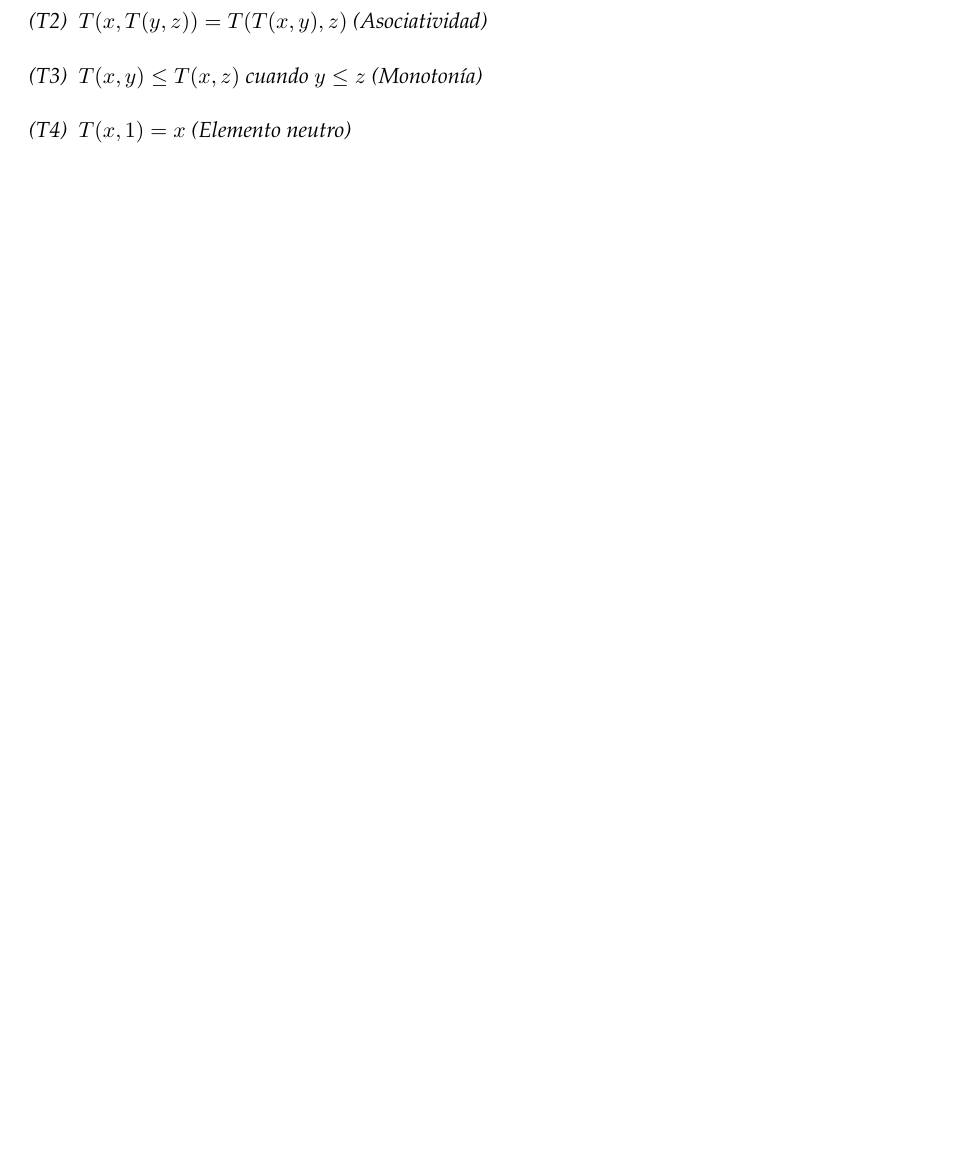
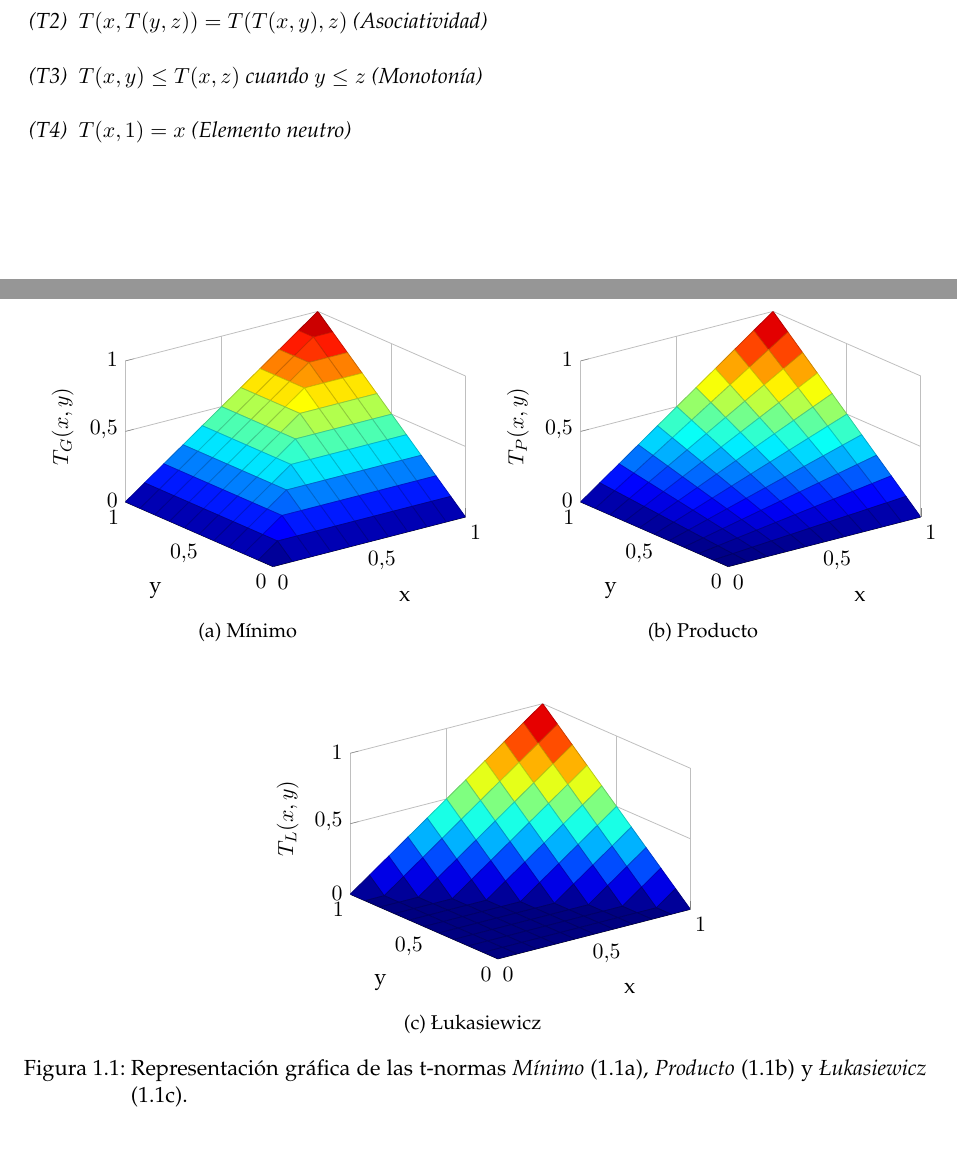
Before and after one commit to millenc/pfc-memoria-tex, a LaTeX thesis (draft-test.tex, which reads figures/luka-3dplot.tikz, figures/min-3dplot.tikz, figures/prod-3dplot.tikz): part of page 5 of 14 before the commit and two parts of pages 5 and 6 of 14 after it, the two joined at a grey line, cut so that both start at the same text, the shorter picture padded with empty space. Compiled offline with pdfLaTeX; an older LaTeX class or package is replaced by its successor.

Commit message:
Añadidos gráficos .tikz de las t-normas. Añadida una figura con estos gráficos.

```diff
--- a/draft-test.tex
+++ b/draft-test.tex
@@ -40,6 +40,15 @@
 
 % Enumeraciones
 \usepackage{enumitem}
+
+% Gráficos
+\usepackage{tikz}
+\usepackage{pgfplots}
+\pgfplotsset{compat=newest}
+
+% Float: poner las figuras en un punto exacto
+\usepackage{float}
+\usepackage{subcaption}
 
 % Comandos
 \newcommand{\HRule}{\rule{\linewidth}{0.5mm}}
--- /dev/null
+++ b/figures/luka-3dplot.tikz
@@ -0,0 +1,163 @@
+% This file was created by matlab2tikz v0.4.7 running on MATLAB 8.0.
+% Copyright (c) 2008--2014, Nico Schlömer <nico.schloemer@gmail.com>
+% All rights reserved.
+% Minimal pgfplots version: 1.3
+%
+% The latest updates can be retrieved from
+%   http://www.mathworks.com/matlabcentral/fileexchange/22022-matlab2tikz
+% where you can also make suggestions and rate matlab2tikz.
+%
+\begin{tikzpicture}
+
+\begin{axis}[%
+width=\figurewidth,
+height=\figureheight,
+view={-37.5}{30},
+scale only axis,
+xmin=0,
+xmax=1,
+xlabel={x},
+xmajorgrids,
+ymin=0,
+ymax=1,
+ylabel={y},
+ymajorgrids,
+zmin=0,
+zmax=1,
+zlabel={$T_{L}(x,y)$},
+zmajorgrids,
+axis x line*=bottom,
+axis y line*=left,
+axis z line*=left
+]
+
+\addplot3[%
+surf,
+shader=faceted,
+draw=black,
+colormap/jet,
+mesh/rows=11]
+table[row sep=crcr,header=false] {0	0	0\\
+0	0.1	0\\
+0	0.2	0\\
+0	0.3	0\\
+0	0.4	0\\
+0	0.5	0\\
+0	0.6	0\\
+0	0.7	0\\
+0	0.8	0\\
+0	0.9	0\\
+0	1	0\\
+0.1	0	0\\
+0.1	0.1	0\\
+0.1	0.2	0\\
+0.1	0.3	0\\
+0.1	0.4	0\\
+0.1	0.5	0\\
+0.1	0.6	0\\
+0.1	0.7	0\\
+0.1	0.8	0\\
+0.1	0.9	0\\
+0.1	1	0.1\\
+0.2	0	0\\
+0.2	0.1	0\\
+0.2	0.2	0\\
+0.2	0.3	0\\
+0.2	0.4	0\\
+0.2	0.5	0\\
+0.2	0.6	0\\
+0.2	0.7	0\\
+0.2	0.8	0\\
+0.2	0.9	0.1\\
+0.2	1	0.2\\
+0.3	0	0\\
+0.3	0.1	0\\
+0.3	0.2	0\\
+0.3	0.3	0\\
+0.3	0.4	0\\
+0.3	0.5	0\\
+0.3	0.6	0\\
+0.3	0.7	0\\
+0.3	0.8	0.1\\
+0.3	0.9	0.2\\
+0.3	1	0.3\\
+0.4	0	0\\
+0.4	0.1	0\\
+0.4	0.2	0\\
+0.4	0.3	0\\
+0.4	0.4	0\\
+0.4	0.5	0\\
+0.4	0.6	0\\
+0.4	0.7	0.1\\
+0.4	0.8	0.2\\
+0.4	0.9	0.3\\
+0.4	1	0.4\\
+0.5	0	0\\
+0.5	0.1	0\\
+0.5	0.2	0\\
+0.5	0.3	0\\
+0.5	0.4	0\\
+0.5	0.5	0\\
+0.5	0.6	0.1\\
+0.5	0.7	0.2\\
+0.5	0.8	0.3\\
+0.5	0.9	0.4\\
+0.5	1	0.5\\
+0.6	0	0\\
+0.6	0.1	0\\
+0.6	0.2	0\\
+0.6	0.3	0\\
+0.6	0.4	0\\
+0.6	0.5	0.1\\
+0.6	0.6	0.2\\
+0.6	0.7	0.3\\
+0.6	0.8	0.4\\
+0.6	0.9	0.5\\
+0.6	1	0.6\\
+0.7	0	0\\
+0.7	0.1	0\\
+0.7	0.2	0\\
+0.7	0.3	0\\
+0.7	0.4	0.1\\
+0.7	0.5	0.2\\
+0.7	0.6	0.3\\
+0.7	0.7	0.4\\
+0.7	0.8	0.5\\
+0.7	0.9	0.6\\
+0.7	1	0.7\\
+0.8	0	0\\
+0.8	0.1	0\\
+0.8	0.2	0\\
+0.8	0.3	0.1\\
+0.8	0.4	0.2\\
+0.8	0.5	0.3\\
+0.8	0.6	0.4\\
+0.8	0.7	0.5\\
+0.8	0.8	0.6\\
+0.8	0.9	0.7\\
+0.8	1	0.8\\
+0.9	0	0\\
+0.9	0.1	0\\
+0.9	0.2	0.1\\
+0.9	0.3	0.2\\
+0.9	0.4	0.3\\
+0.9	0.5	0.4\\
+0.9	0.6	0.5\\
+0.9	0.7	0.6\\
+0.9	0.8	0.7\\
+0.9	0.9	0.8\\
+0.9	1	0.9\\
+1	0	0\\
+1	0.1	0.1\\
+1	0.2	0.2\\
+1	0.3	0.3\\
+1	0.4	0.4\\
+1	0.5	0.5\\
+1	0.6	0.6\\
+1	0.7	0.7\\
+1	0.8	0.8\\
+1	0.9	0.9\\
+1	1	1\\
+};
+\end{axis}
+\end{tikzpicture}%
--- /dev/null
+++ b/figures/min-3dplot.tikz
@@ -0,0 +1,163 @@
+% This file was created by matlab2tikz v0.4.7 running on MATLAB 8.0.
+% Copyright (c) 2008--2014, Nico Schlömer <nico.schloemer@gmail.com>
+% All rights reserved.
+% Minimal pgfplots version: 1.3
+%
+% The latest updates can be retrieved from
+%   http://www.mathworks.com/matlabcentral/fileexchange/22022-matlab2tikz
+% where you can also make suggestions and rate matlab2tikz.
+%
+\begin{tikzpicture}
+
+\begin{axis}[%
+width=\figurewidth,
+height=\figureheight,
+view={-37.5}{30},
+scale only axis,
+xmin=0,
+xmax=1,
+xlabel={x},
+xmajorgrids,
+ymin=0,
+ymax=1,
+ylabel={y},
+ymajorgrids,
+zmin=0,
+zmax=1,
+zlabel={$T_{G}(x,y)$},
+zmajorgrids,
+axis x line*=bottom,
+axis y line*=left,
+axis z line*=left
+]
+
+\addplot3[%
+surf,
+shader=faceted,
+draw=black,
+colormap/jet,
+mesh/rows=11]
+table[row sep=crcr,header=false] {0	0	0\\
+0	0.1	0\\
+0	0.2	0\\
+0	0.3	0\\
+0	0.4	0\\
+0	0.5	0\\
+0	0.6	0\\
+0	0.7	0\\
+0	0.8	0\\
+0	0.9	0\\
+0	1	0\\
+0.1	0	0\\
+0.1	0.1	0.1\\
+0.1	0.2	0.1\\
+0.1	0.3	0.1\\
+0.1	0.4	0.1\\
+0.1	0.5	0.1\\
+0.1	0.6	0.1\\
+0.1	0.7	0.1\\
+0.1	0.8	0.1\\
+0.1	0.9	0.1\\
+0.1	1	0.1\\
+0.2	0	0\\
+0.2	0.1	0.1\\
+0.2	0.2	0.2\\
+0.2	0.3	0.2\\
+0.2	0.4	0.2\\
+0.2	0.5	0.2\\
+0.2	0.6	0.2\\
+0.2	0.7	0.2\\
+0.2	0.8	0.2\\
+0.2	0.9	0.2\\
+0.2	1	0.2\\
+0.3	0	0\\
+0.3	0.1	0.1\\
+0.3	0.2	0.2\\
+0.3	0.3	0.3\\
+0.3	0.4	0.3\\
+0.3	0.5	0.3\\
+0.3	0.6	0.3\\
+0.3	0.7	0.3\\
+0.3	0.8	0.3\\
+0.3	0.9	0.3\\
+0.3	1	0.3\\
+0.4	0	0\\
+0.4	0.1	0.1\\
+0.4	0.2	0.2\\
+0.4	0.3	0.3\\
+0.4	0.4	0.4\\
+0.4	0.5	0.4\\
+0.4	0.6	0.4\\
+0.4	0.7	0.4\\
+0.4	0.8	0.4\\
+0.4	0.9	0.4\\
+0.4	1	0.4\\
+0.5	0	0\\
+0.5	0.1	0.1\\
+0.5	0.2	0.2\\
+0.5	0.3	0.3\\
+0.5	0.4	0.4\\
+0.5	0.5	0.5\\
+0.5	0.6	0.5\\
+0.5	0.7	0.5\\
+0.5	0.8	0.5\\
+0.5	0.9	0.5\\
+0.5	1	0.5\\
+0.6	0	0\\
+0.6	0.1	0.1\\
+0.6	0.2	0.2\\
+0.6	0.3	0.3\\
+0.6	0.4	0.4\\
+0.6	0.5	0.5\\
+0.6	0.6	0.6\\
+0.6	0.7	0.6\\
+0.6	0.8	0.6\\
+0.6	0.9	0.6\\
+0.6	1	0.6\\
+0.7	0	0\\
+0.7	0.1	0.1\\
+0.7	0.2	0.2\\
+0.7	0.3	0.3\\
+0.7	0.4	0.4\\
+0.7	0.5	0.5\\
+0.7	0.6	0.6\\
+0.7	0.7	0.7\\
+0.7	0.8	0.7\\
+0.7	0.9	0.7\\
+0.7	1	0.7\\
+0.8	0	0\\
+0.8	0.1	0.1\\
+0.8	0.2	0.2\\
+0.8	0.3	0.3\\
+0.8	0.4	0.4\\
+0.8	0.5	0.5\\
+0.8	0.6	0.6\\
+0.8	0.7	0.7\\
+0.8	0.8	0.8\\
+0.8	0.9	0.8\\
+0.8	1	0.8\\
+0.9	0	0\\
+0.9	0.1	0.1\\
+0.9	0.2	0.2\\
+0.9	0.3	0.3\\
+0.9	0.4	0.4\\
+0.9	0.5	0.5\\
+0.9	0.6	0.6\\
+0.9	0.7	0.7\\
+0.9	0.8	0.8\\
+0.9	0.9	0.9\\
+0.9	1	0.9\\
+1	0	0\\
+1	0.1	0.1\\
+1	0.2	0.2\\
+1	0.3	0.3\\
+1	0.4	0.4\\
+1	0.5	0.5\\
+1	0.6	0.6\\
+1	0.7	0.7\\
+1	0.8	0.8\\
+1	0.9	0.9\\
+1	1	1\\
+};
+\end{axis}
+\end{tikzpicture}%
--- /dev/null
+++ b/figures/prod-3dplot.tikz
@@ -0,0 +1,163 @@
+% This file was created by matlab2tikz v0.4.7 running on MATLAB 8.0.
+% Copyright (c) 2008--2014, Nico Schlömer <nico.schloemer@gmail.com>
+% All rights reserved.
+% Minimal pgfplots version: 1.3
+%
+% The latest updates can be retrieved from
+%   http://www.mathworks.com/matlabcentral/fileexchange/22022-matlab2tikz
+% where you can also make suggestions and rate matlab2tikz.
+%
+\begin{tikzpicture}
+
+\begin{axis}[%
+width=\figurewidth,
+height=\figureheight,
+view={-37.5}{30},
+scale only axis,
+xmin=0,
+xmax=1,
+xlabel={x},
+xmajorgrids,
+ymin=0,
+ymax=1,
+ylabel={y},
+ymajorgrids,
+zmin=0,
+zmax=1,
+zlabel={$T_{P}(x,y)$},
+zmajorgrids,
+axis x line*=bottom,
+axis y line*=left,
+axis z line*=left
+]
+
+\addplot3[%
+surf,
+shader=faceted,
+draw=black,
+colormap/jet,
+mesh/rows=11]
+table[row sep=crcr,header=false] {0	0	0\\
+0	0.1	0\\
+0	0.2	0\\
+0	0.3	0\\
+0	0.4	0\\
+0	0.5	0\\
+0	0.6	0\\
+0	0.7	0\\
+0	0.8	0\\
+0	0.9	0\\
+0	1	0\\
+0.1	0	0\\
+0.1	0.1	0.01\\
+0.1	0.2	0.02\\
+0.1	0.3	0.03\\
+0.1	0.4	0.04\\
+0.1	0.5	0.05\\
+0.1	0.6	0.06\\
+0.1	0.7	0.07\\
+0.1	0.8	0.08\\
+0.1	0.9	0.09\\
+0.1	1	0.1\\
+0.2	0	0\\
+0.2	0.1	0.02\\
+0.2	0.2	0.04\\
+0.2	0.3	0.06\\
+0.2	0.4	0.08\\
+0.2	0.5	0.1\\
+0.2	0.6	0.12\\
+0.2	0.7	0.14\\
+0.2	0.8	0.16\\
+0.2	0.9	0.18\\
+0.2	1	0.2\\
+0.3	0	0\\
+0.3	0.1	0.03\\
+0.3	0.2	0.06\\
+0.3	0.3	0.09\\
+0.3	0.4	0.12\\
+0.3	0.5	0.15\\
+0.3	0.6	0.18\\
+0.3	0.7	0.21\\
+0.3	0.8	0.24\\
+0.3	0.9	0.27\\
+0.3	1	0.3\\
+0.4	0	0\\
+0.4	0.1	0.04\\
+0.4	0.2	0.08\\
+0.4	0.3	0.12\\
+0.4	0.4	0.16\\
+0.4	0.5	0.2\\
+0.4	0.6	0.24\\
+0.4	0.7	0.28\\
+0.4	0.8	0.32\\
+0.4	0.9	0.36\\
+0.4	1	0.4\\
+0.5	0	0\\
+0.5	0.1	0.05\\
+0.5	0.2	0.1\\
+0.5	0.3	0.15\\
+0.5	0.4	0.2\\
+0.5	0.5	0.25\\
+0.5	0.6	0.3\\
+0.5	0.7	0.35\\
+0.5	0.8	0.4\\
+0.5	0.9	0.45\\
+0.5	1	0.5\\
+0.6	0	0\\
+0.6	0.1	0.06\\
+0.6	0.2	0.12\\
+0.6	0.3	0.18\\
+0.6	0.4	0.24\\
+0.6	0.5	0.3\\
+0.6	0.6	0.36\\
+0.6	0.7	0.42\\
+0.6	0.8	0.48\\
+0.6	0.9	0.54\\
+0.6	1	0.6\\
+0.7	0	0\\
+0.7	0.1	0.07\\
+0.7	0.2	0.14\\
+0.7	0.3	0.21\\
+0.7	0.4	0.28\\
+0.7	0.5	0.35\\
+0.7	0.6	0.42\\
+0.7	0.7	0.49\\
+0.7	0.8	0.56\\
+0.7	0.9	0.63\\
+0.7	1	0.7\\
+0.8	0	0\\
+0.8	0.1	0.08\\
+0.8	0.2	0.16\\
+0.8	0.3	0.24\\
+0.8	0.4	0.32\\
+0.8	0.5	0.4\\
+0.8	0.6	0.48\\
+0.8	0.7	0.56\\
+0.8	0.8	0.64\\
+0.8	0.9	0.72\\
+0.8	1	0.8\\
+0.9	0	0\\
+0.9	0.1	0.09\\
+0.9	0.2	0.18\\
+0.9	0.3	0.27\\
+0.9	0.4	0.36\\
+0.9	0.5	0.45\\
+0.9	0.6	0.54\\
+0.9	0.7	0.63\\
+0.9	0.8	0.72\\
+0.9	0.9	0.81\\
+0.9	1	0.9\\
+1	0	0\\
+1	0.1	0.1\\
+1	0.2	0.2\\
+1	0.3	0.3\\
+1	0.4	0.4\\
+1	0.5	0.5\\
+1	0.6	0.6\\
+1	0.7	0.7\\
+1	0.8	0.8\\
+1	0.9	0.9\\
+1	1	1\\
+};
+\end{axis}
+\end{tikzpicture}%
--- a/introduccion.tex
+++ b/introduccion.tex
@@ -35,6 +35,38 @@ Algunos ejemplos prominentes de t-normas son los siguientes:
 	\item \bfseries Producto: $T_{P}(x,y) = xy$
 	\item \bfseries \L{}ukasiewicz: $T_{L}(x,y) = max\{x+y-1,0\}$
 \end{itemize}
+
+\begin{figure}[t]
+	\centering
+	\begin{subfigure}[b]{0.45\textwidth}
+		\newlength\figureheight
+		\newlength\figurewidth
+		\setlength\figureheight{4.5cm}
+		\setlength\figurewidth{6cm}
+		\input{figures/min-3dplot.tikz}
+		\caption{Mínimo}
+		\label{fig:t-norms-min}
+	\end{subfigure}
+	\qquad
+	\begin{subfigure}[b]{0.45\textwidth}
+		\setlength\figureheight{4.5cm}
+		\setlength\figurewidth{6cm}
+		\input{figures/prod-3dplot.tikz}
+		\caption{Producto}
+		\label{fig:t-norms-prod}
+	\end{subfigure}
+
+	\vspace{1 cm}
+	\begin{subfigure}[b]{0.45\textwidth}
+		\setlength\figureheight{4.5cm}
+		\setlength\figurewidth{6cm}
+		\input{figures/luka-3dplot.tikz}
+		\caption{\L{}ukasiewicz}
+		\label{fig:t-norms-lukasiewicz}
+	\end{subfigure}
+	\label{fig:t-norms}
+	\caption{Representación gráfica de las t-normas \emph{Mínimo} (\ref{fig:t-norms-min}), \emph{Producto} (\ref{fig:t-norms-prod}) y \emph{\L{}ukasiewicz} (\ref{fig:t-norms-lukasiewicz}).}
+\end{figure}
 
 \begin{definition}
 Una t-conorma es una operación binaria \emph{S} en el intervalo $[0,1]$ que es conmutativa, asociativa, monotona y tiene el valor \emph{0} como elemento neutro. Es decir, una función $\emph{S} : [0,1]^2 \rightarrow [0,1]$ tal que $\forall x,y,z \in [0,1]$:
```
